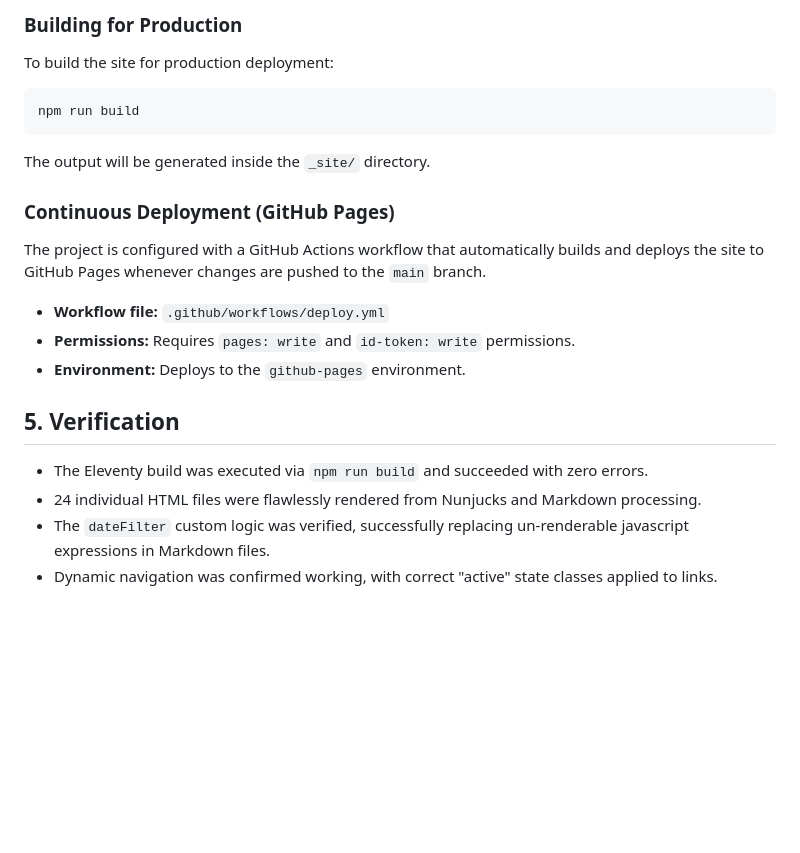
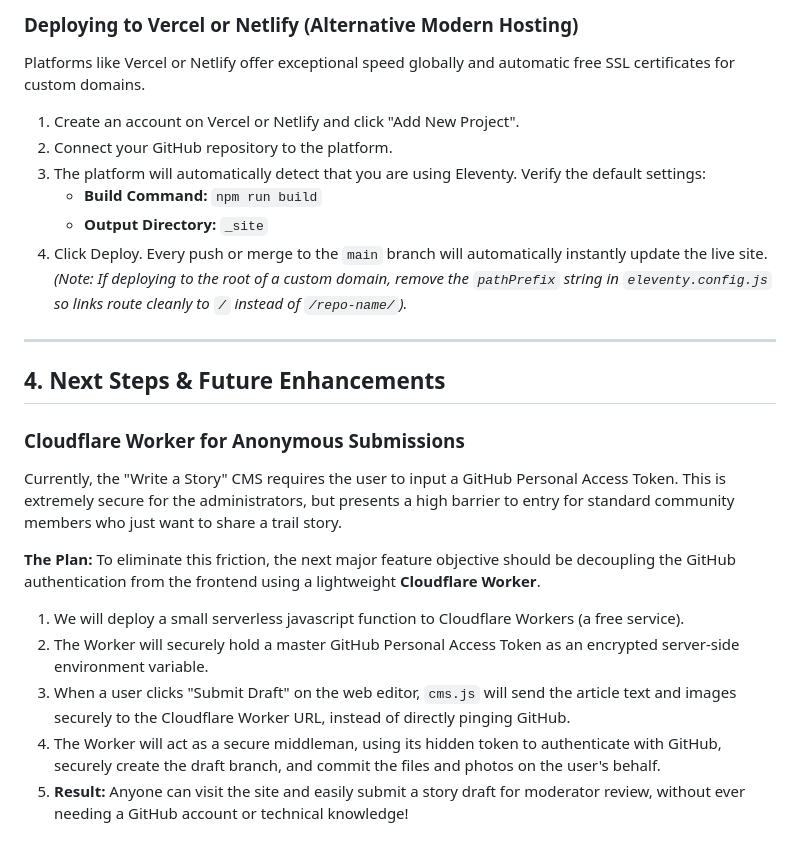
Before and after one commit to wstidolph/NATRC1M-11ty-gemini, a Markdown page: walkthrough.md, the part around one of its changes. GitHub-like rendering; blank space fills up the shorter version.

````diff
--- a/walkthrough.md
+++ b/walkthrough.md
@@ -74,25 +62,26 @@ npm start
 
-### Building for Production
+### Deploying to Vercel or Netlify (Alternative Modern Hosting)
+Platforms like Vercel or Netlify offer exceptional speed globally and automatic free SSL certificates for custom domains.
+1.  Create an account on Vercel or Netlify and click "Add New Project".
+2.  Connect your GitHub repository to the platform.
+3.  The platform will automatically detect that you are using Eleventy. Verify the default settings:
+    *   **Build Command:** `npm run build`
+    *   **Output Directory:** `_site`
+4.  Click Deploy. Every push or merge to the `main` branch will automatically instantly update the live site.
+   *(Note: If deploying to the root of a custom domain, remove the `pathPrefix` string in `eleventy.config.js` so links route cleanly to `/` instead of `/repo-name/`).*
 
-To build the site for production deployment:
+---
 
-```bash
-npm run build
-```
+## 4. Next Steps & Future Enhancements
 
-The output will be generated inside the `_site/` directory.
+### Cloudflare Worker for Anonymous Submissions
+Currently, the "Write a Story" CMS requires the user to input a GitHub Personal Access Token. This is extremely secure for the administrators, but presents a high barrier to entry for standard community members who just want to share a trail story.
 
-### Continuous Deployment (GitHub Pages)
+**The Plan:**
+To eliminate this friction, the next major feature objective should be decoupling the GitHub authentication from the frontend using a lightweight **Cloudflare Worker**.
 
-The project is configured with a GitHub Actions workflow that automatically builds and deploys the site to GitHub Pages whenever changes are pushed to the `main` branch.
-
-- **Workflow file:** `.github/workflows/deploy.yml`
-- **Permissions:** Requires `pages: write` and `id-token: write` permissions.
-- **Environment:** Deploys to the `github-pages` environment.
-
-## 5. Verification
-
-- The Eleventy build was executed via `npm run build` and succeeded with zero errors.
-- 24 individual HTML files were flawlessly rendered from Nunjucks and Markdown processing.
-- The `dateFilter` custom logic was verified, successfully replacing un-renderable javascript expressions in Markdown files.
-- Dynamic navigation was confirmed working, with correct "active" state classes applied to links.
+1.  We will deploy a small serverless javascript function to Cloudflare Workers (a free service).
+2.  The Worker will securely hold a master GitHub Personal Access Token as an encrypted server-side environment variable.
+3.  When a user clicks "Submit Draft" on the web editor, `cms.js` will send the article text and images securely to the Cloudflare Worker URL, instead of directly pinging GitHub.
+4.  The Worker will act as a secure middleman, using its hidden token to authenticate with GitHub, securely create the draft branch, and commit the files and photos on the user's behalf.
+5.  **Result:** Anyone can visit the site and easily submit a story draft for moderator review, without ever needing a GitHub account or technical knowledge!
````
Also changed, not shown: other parts of walkthrough.md (+43 -55 lines).
